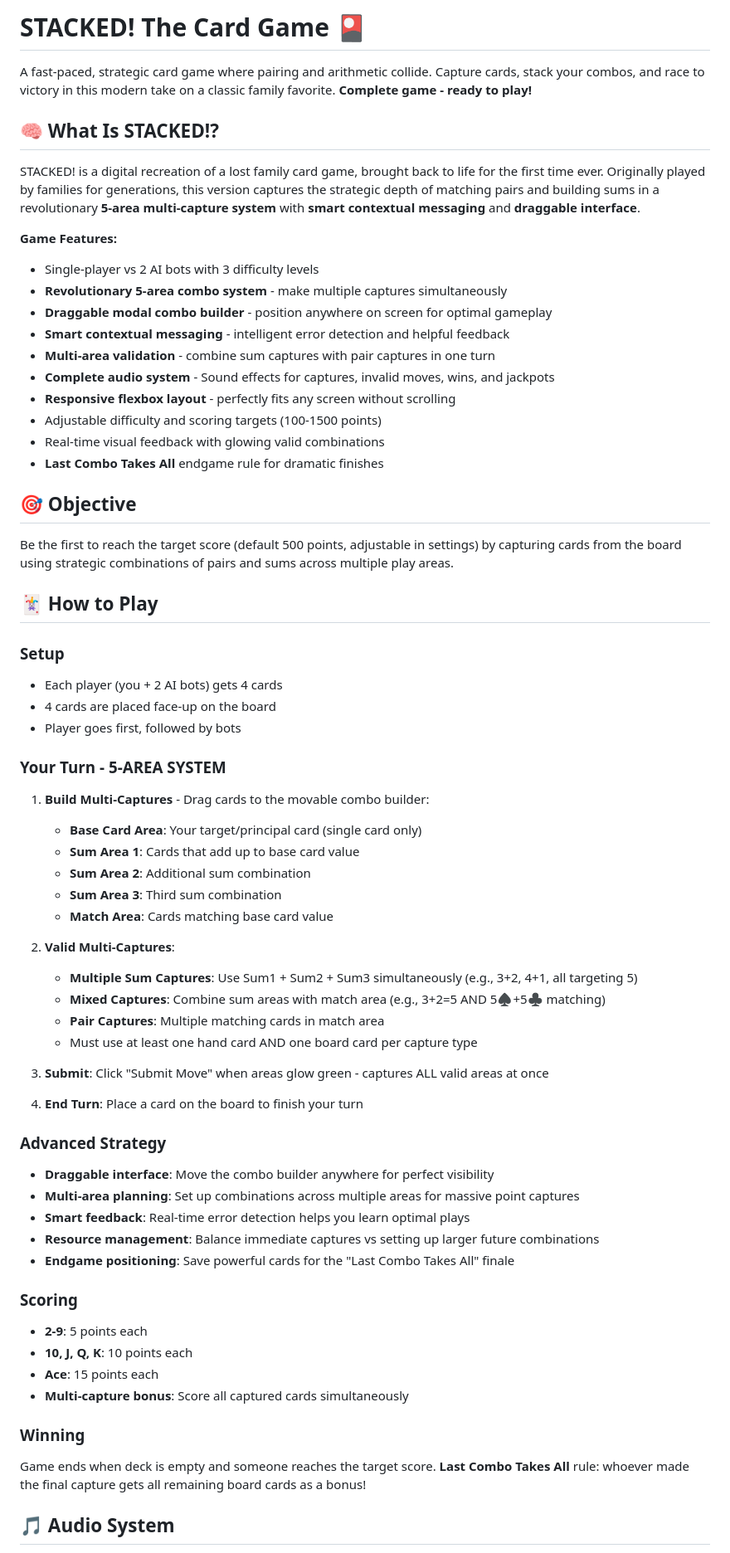
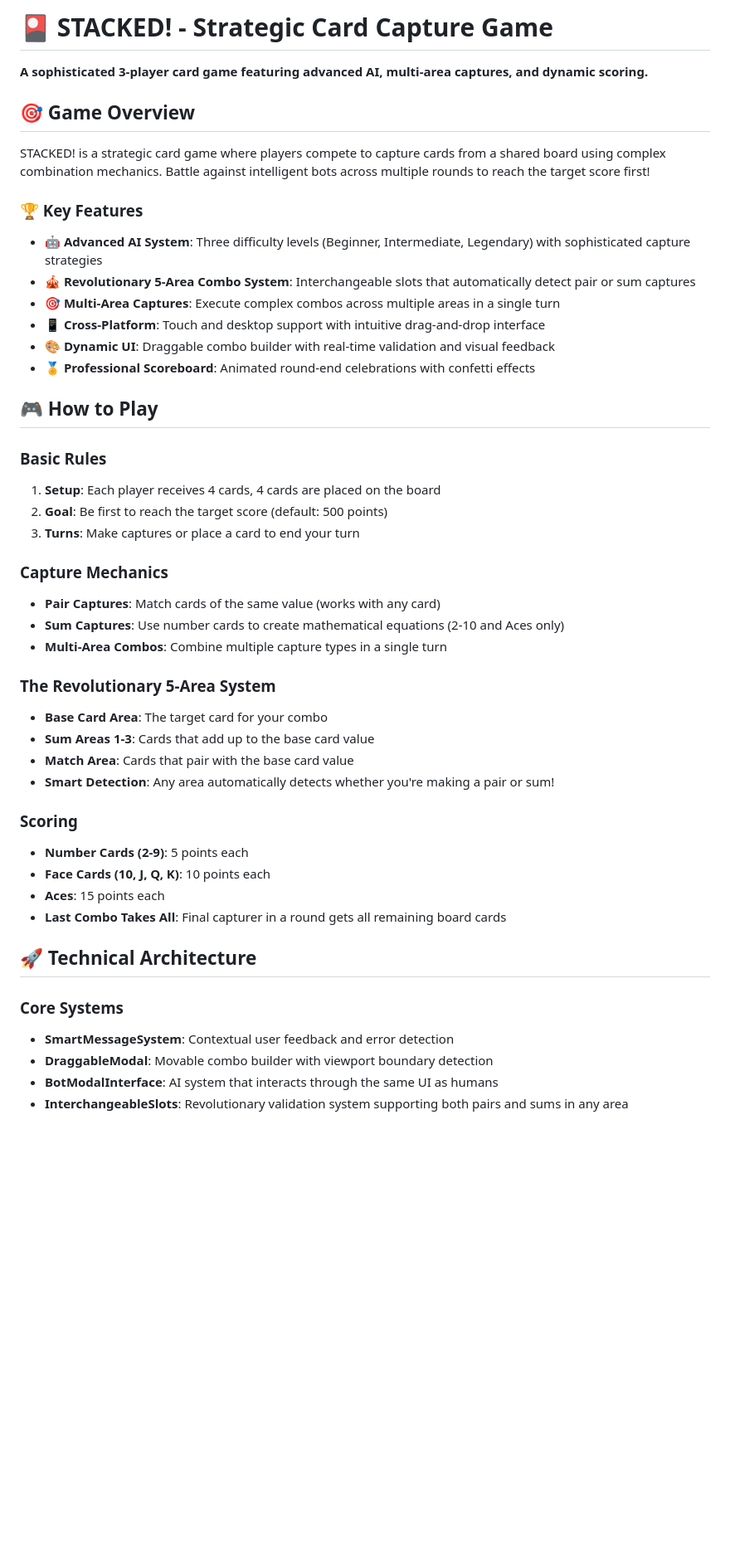
Before and after one commit to toocheesy/STACKED, a Markdown page: README.md, the part around one of its changes. Shown at 83% size. GitHub-like rendering; blank space fills up the shorter version.

```diff
--- a/README.md
+++ b/README.md
@@ -1,67 +1,49 @@
-# STACKED! The Card Game 🎴
+# 🎴 STACKED! - Strategic Card Capture Game
 
-A fast-paced, strategic card game where pairing and arithmetic collide. Capture cards, stack your combos, and race to victory in this modern take on a classic family favorite. **Complete game - ready to play!**
+**A sophisticated 3-player card game featuring advanced AI, multi-area captures, and dynamic scoring.**
 
-## 🧠 What Is STACKED!?
+## 🎯 Game Overview
 
-STACKED! is a digital recreation of a lost family card game, brought back to life for the first time ever. Originally played by families for generations, this version captures the strategic depth of matching pairs and building sums in a revolutionary **5-area multi-capture system** with **smart contextual messaging** and **draggable interface**.
+STACKED! is a strategic card game where players compete to capture cards from a shared board using complex combination mechanics. Battle against intelligent bots across multiple rounds to reach the target score first!
 
-**Game Features:**
-- Single-player vs 2 AI bots with 3 difficulty levels
-- **Revolutionary 5-area combo system** - make multiple captures simultaneously
-- **Draggable modal combo builder** - position anywhere on screen for optimal gameplay
-- **Smart contextual messaging** - intelligent error detection and helpful feedback
-- **Multi-area validation** - combine sum captures with pair captures in one turn
-- **Complete audio system** - Sound effects for captures, invalid moves, wins, and jackpots
-- **Responsive flexbox layout** - perfectly fits any screen without scrolling
-- Adjustable difficulty and scoring targets (100-1500 points)
-- Real-time visual feedback with glowing valid combinations
-- **Last Combo Takes All** endgame rule for dramatic finishes
+### 🏆 Key Features
 
-## 🎯 Objective
+- **🤖 Advanced AI System**: Three difficulty levels (Beginner, Intermediate, Legendary) with sophisticated capture strategies
+- **🎪 Revolutionary 5-Area Combo System**: Interchangeable slots that automatically detect pair or sum captures
+- **🎯 Multi-Area Captures**: Execute complex combos across multiple areas in a single turn
+- **📱 Cross-Platform**: Touch and desktop support with intuitive drag-and-drop interface
+- **🎨 Dynamic UI**: Draggable combo builder with real-time validation and visual feedback
+- **🏅 Professional Scoreboard**: Animated round-end celebrations with confetti effects
 
-Be the first to reach the target score (default 500 points, adjustable in settings) by capturing cards from the board using strategic combinations of pairs and sums across multiple play areas.
+## 🎮 How to Play
 
-## 🃏 How to Play
+### Basic Rules
+1. **Setup**: Each player receives 4 cards, 4 cards are placed on the board
+2. **Goal**: Be first to reach the target score (default: 500 points)
+3. **Turns**: Make captures or place a card to end your turn
 
-### Setup
-- Each player (you + 2 AI bots) gets 4 cards
-- 4 cards are placed face-up on the board
-- Player goes first, followed by bots
+### Capture Mechanics
+- **Pair Captures**: Match cards of the same value (works with any card)
+- **Sum Captures**: Use number cards to create mathematical equations (2-10 and Aces only)
+- **Multi-Area Combos**: Combine multiple capture types in a single turn
 
-### Your Turn - 5-AREA SYSTEM
-1. **Build Multi-Captures** - Drag cards to the movable combo builder:
-   - **Base Card Area**: Your target/principal card (single card only)
-   - **Sum Area 1**: Cards that add up to base card value
-   - **Sum Area 2**: Additional sum combination
-   - **Sum Area 3**: Third sum combination
-   - **Match Area**: Cards matching base card value
-
-2. **Valid Multi-Captures**:
-   - **Multiple Sum Captures**: Use Sum1 + Sum2 + Sum3 simultaneously (e.g., 3+2, 4+1, all targeting 5)
-   - **Mixed Captures**: Combine sum areas with match area (e.g., 3+2=5 AND 5♠+5♣ matching)
-   - **Pair Captures**: Multiple matching cards in match area
-   - Must use at least one hand card AND one board card per capture type
-
-3. **Submit**: Click "Submit Move" when areas glow green - captures ALL valid areas at once
-
-4. **End Turn**: Place a card on the board to finish your turn
-
-### Advanced Strategy
-- **Draggable interface**: Move the combo builder anywhere for perfect visibility
-- **Multi-area planning**: Set up combinations across multiple areas for massive point captures
-- **Smart feedback**: Real-time error detection helps you learn optimal plays
-- **Resource management**: Balance immediate captures vs setting up larger future combinations
-- **Endgame positioning**: Save powerful cards for the "Last Combo Takes All" finale
+### The Revolutionary 5-Area System
+- **Base Card Area**: The target card for your combo
+- **Sum Areas 1-3**: Cards that add up to the base card value
+- **Match Area**: Cards that pair with the base card value
+- **Smart Detection**: Any area automatically detects whether you're making a pair or sum!
 
 ### Scoring
-- **2-9**: 5 points each
-- **10, J, Q, K**: 10 points each
-- **Ace**: 15 points each
-- **Multi-capture bonus**: Score all captured cards simultaneously
+- **Number Cards (2-9)**: 5 points each
+- **Face Cards (10, J, Q, K)**: 10 points each
+- **Aces**: 15 points each
+- **Last Combo Takes All**: Final capturer in a round gets all remaining board cards
 
-### Winning
-Game ends when deck is empty and someone reaches the target score. **Last Combo Takes All** rule: whoever made the final capture gets all remaining board cards as a bonus!
+## 🚀 Technical Architecture
 
-## 🎵 Audio System
+### Core Systems
+- **SmartMessageSystem**: Contextual user feedback and error detection
+- **DraggableModal**: Movable combo builder with viewport boundary detection
+- **BotModalInterface**: AI system that interacts through the same UI as humans
+- **InterchangeableSlots**: Revolutionary validation system supporting both pairs and sums in any area
 
```
Also changed, not shown: other parts of README.md (+74 -78 lines).
